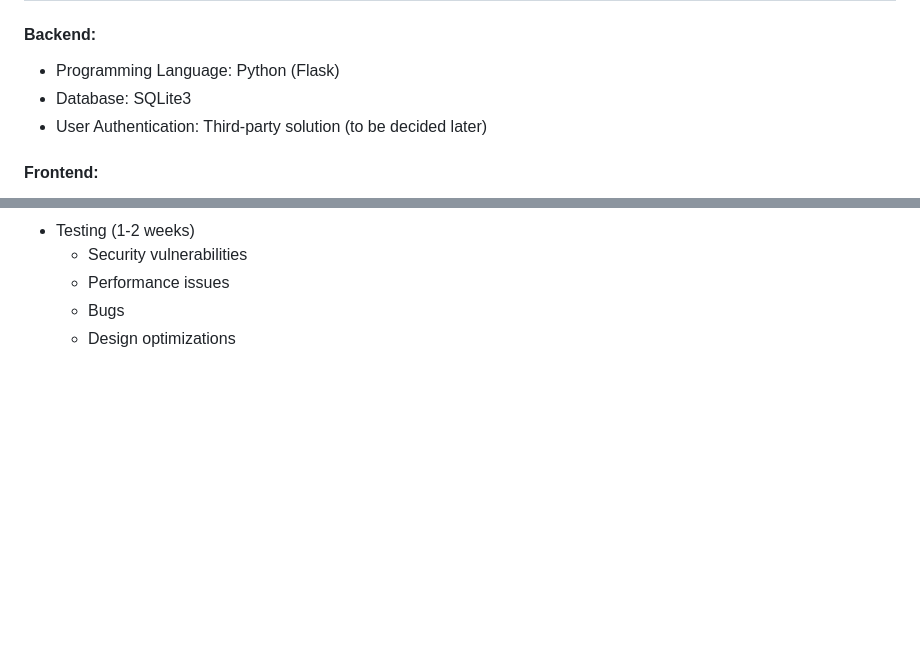
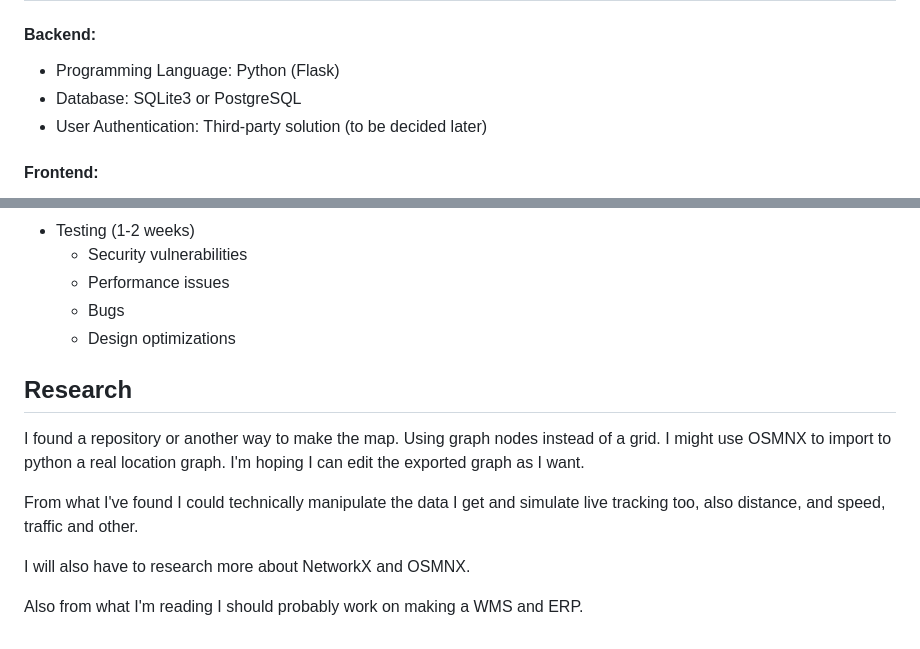
Before and after one commit to Vestigialmars5/TMS-Project, a Markdown page: PROCESS_DOCUMENTATION.md, 2 parts joined by grey strips. Drawn GitHub-style; blank space fills up the shorter version.

Commit message:
Update PROCESS_DOCUMENTATION

```diff
--- a/PROCESS_DOCUMENTATION.md
+++ b/PROCESS_DOCUMENTATION.md
@@ -119,7 +119,7 @@ So the main ideas and functioning of this app are:
 #### Backend:
 
 - Programming Language: Python (Flask)
-- Database: SQLite3
+- Database: SQLite3 or PostgreSQL
 - User Authentication: Third-party solution (to be decided later)
 
 #### Frontend:
@@ -176,3 +176,15 @@ Development and Testing (9 weeks)
   - Performance issues
   - Bugs
   - Design optimizations
+
+## Research
+
+I found a repository or another way to make the map. Using graph nodes instead of a grid. I might use OSMNX to import to python a real location graph. I'm hoping I can edit the exported graph as I want.
+
+From what I've found I could technically manipulate the data I get and simulate live tracking too, also distance, and speed, traffic and other.
+
+I will also have to research more about NetworkX and OSMNX.
+
+Also from what I'm reading I should probably work on making a WMS and ERP.
+
+##
```
